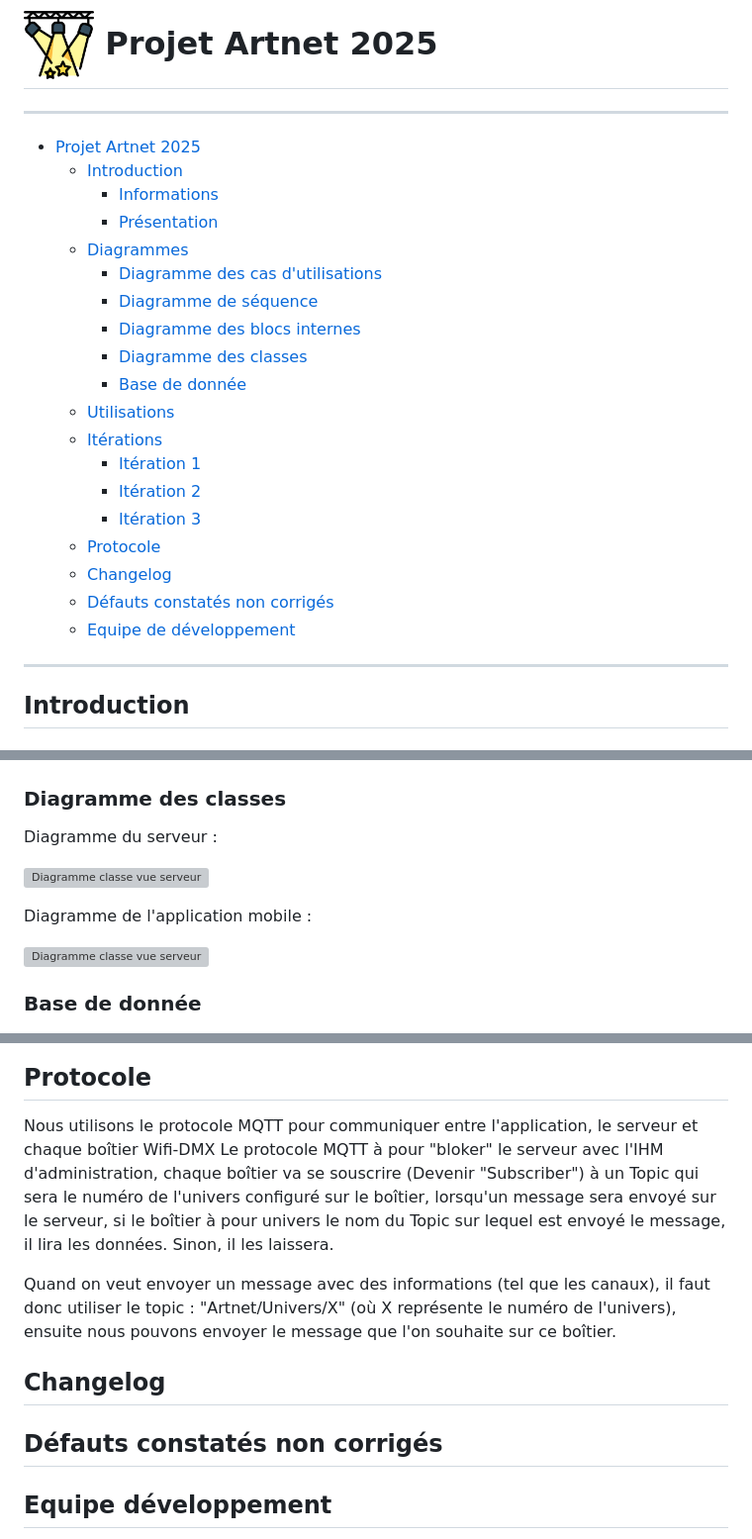
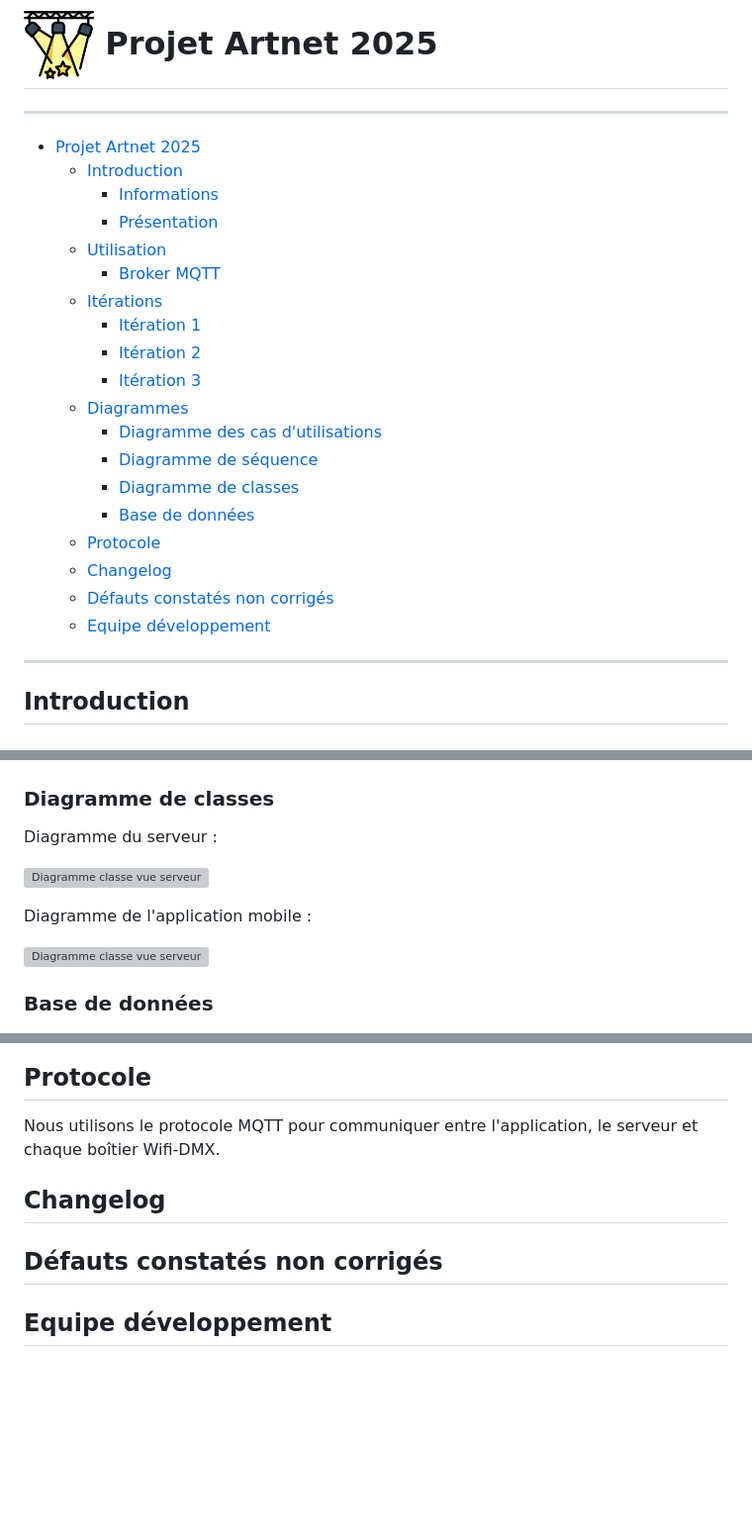
Before and after one commit to bts-lasalle-avignon-projets/artnet-2025, a Markdown page: README.md, 3 parts joined by grey strips. Shown at 99% size. Rendered like a GitHub page; blank space fills up the shorter version; grey boxes are pictures that could not be loaded.

```diff
--- a/README.md
+++ b/README.md
@@ -2,25 +2,25 @@
 
 ---
 
-- [Projet Artnet 2025](#projet-artnet-2025)
-    - [Introduction](#introduction)
-        - [Informations](#informations)
-        - [Présentation](#présentation)
-    - [Diagrammes](#diagrammes)
-        - [Diagramme des cas d'utilisations](#diagramme-des-cas-dutilisations)
-        - [Diagramme de séquence](#diagramme-de-séquence)
-        - [Diagramme des blocs internes](#diagramme-des-blocs-internes)
-        - [Diagramme des classes](#diagramme-des-classes)
-        - [Base de donnée](#base-de-donnée)
-    - [Utilisations](#utilisation)
-    - [Itérations](#itérations)
-        - [Itération 1](#itération-1)
-        - [Itération 2](#itération-2)
-        - [Itération 3](#itération-3)
-    - [Protocole](#protocole)
-    - [Changelog](#changelog)
-    - [Défauts constatés non corrigés](#défauts-constatés-non-corrigés)
-    - [Equipe de développement](#equipe-développement)
+- [ Projet Artnet 2025](#-projet-artnet-2025)
+  - [Introduction](#introduction)
+    - [Informations](#informations)
+    - [Présentation](#présentation)
+  - [Utilisation](#utilisation)
+    - [Broker MQTT](#broker-mqtt)
+  - [Itérations](#itérations)
+    - [Itération 1](#itération-1)
+    - [Itération 2](#itération-2)
+    - [Itération 3](#itération-3)
+  - [Diagrammes](#diagrammes)
+    - [Diagramme des cas d'utilisations](#diagramme-des-cas-dutilisations)
+    - [Diagramme de séquence](#diagramme-de-séquence)
+    - [Diagramme de classes](#diagramme-de-classes)
+    - [Base de données](#base-de-données)
+  - [Protocole](#protocole)
+  - [Changelog](#changelog)
+  - [Défauts constatés non corrigés](#défauts-constatés-non-corrigés)
+  - [Equipe développement](#equipe-développement)
 
 ---
 
@@ -112,7 +159,7 @@ Activer une scène :
 
 ![Diagramme sequence activation scene](images/diagrammes/sequence/activerScene.png)
 
-### Diagramme des classes
+### Diagramme de classes
 
 Diagramme du serveur :
 
@@ -122,23 +169,20 @@ Diagramme de l'application mobile :
 
 ![Diagramme classe vue serveur](images/diagrammes/classes/application/vueApplication.png)
 
-### Base de donnée
+### Base de données
 
 ![Diagramme BDD](images/diagrammes/DiagrammeBDD.png)
 
 ## Protocole
 
-Nous utilisons le protocole MQTT pour communiquer entre l'application, le serveur et chaque boîtier Wifi-DMX
-Le protocole MQTT à pour "bloker" le serveur avec l'IHM d'administration, chaque boîtier va se souscrire (Devenir "Subscriber") à un Topic qui sera le numéro de l'univers configuré sur le boîtier, lorsqu'un message sera envoyé sur le serveur, si le boîtier à pour univers le  nom du Topic sur lequel est envoyé le message, il lira les données. Sinon, il les laissera.
+Nous utilisons le protocole MQTT pour communiquer entre l'application, le serveur et chaque boîtier Wifi-DMX.
 
-Quand on veut envoyer un message avec des informations (tel que les canaux), il faut donc utiliser le topic :
-"Artnet/Univers/X" (où X représente le numéro de l'univers), ensuite nous pouvons envoyer le message que l'on souhaite sur ce boîtier.
+
 
 ## Changelog
 
 
 ## Défauts constatés non corrigés
-
 
 ## Equipe développement
 
```
Also changed, not shown: other parts of README.md (+53 -6 lines).
